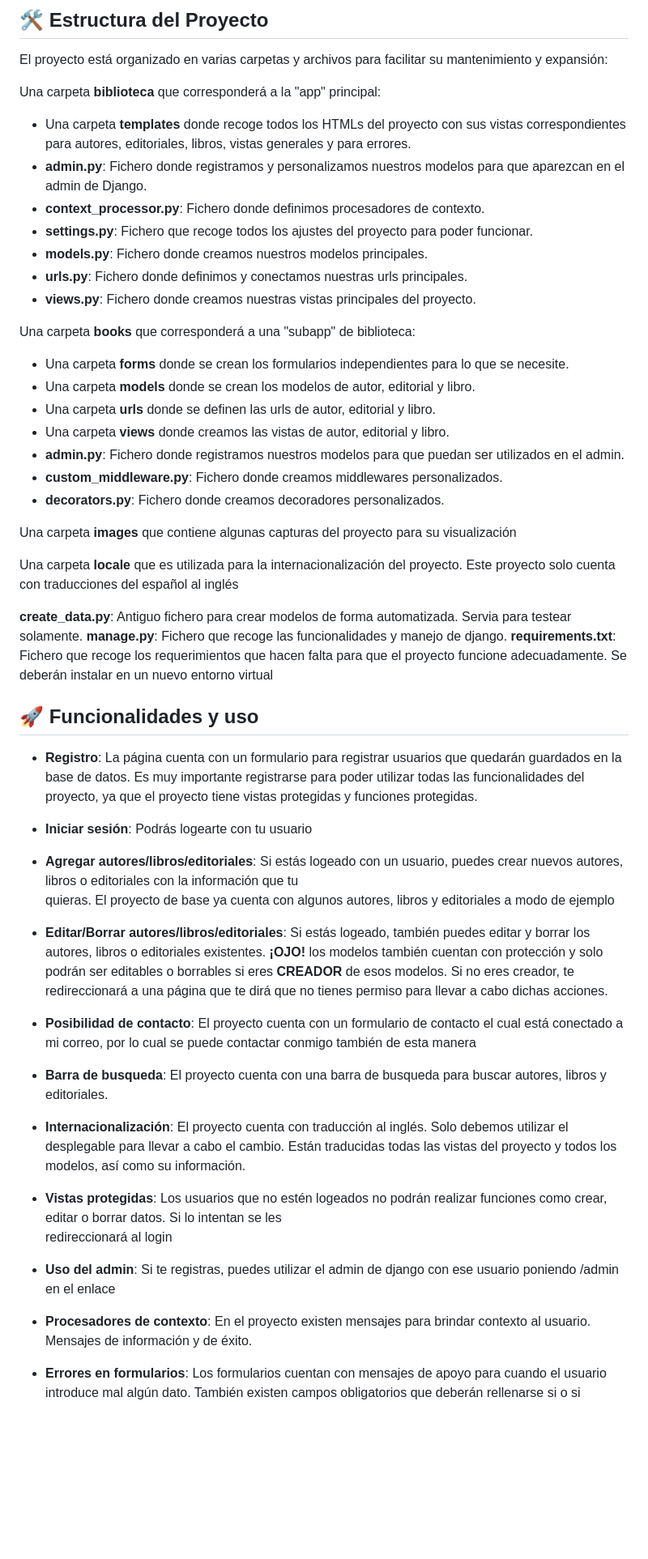
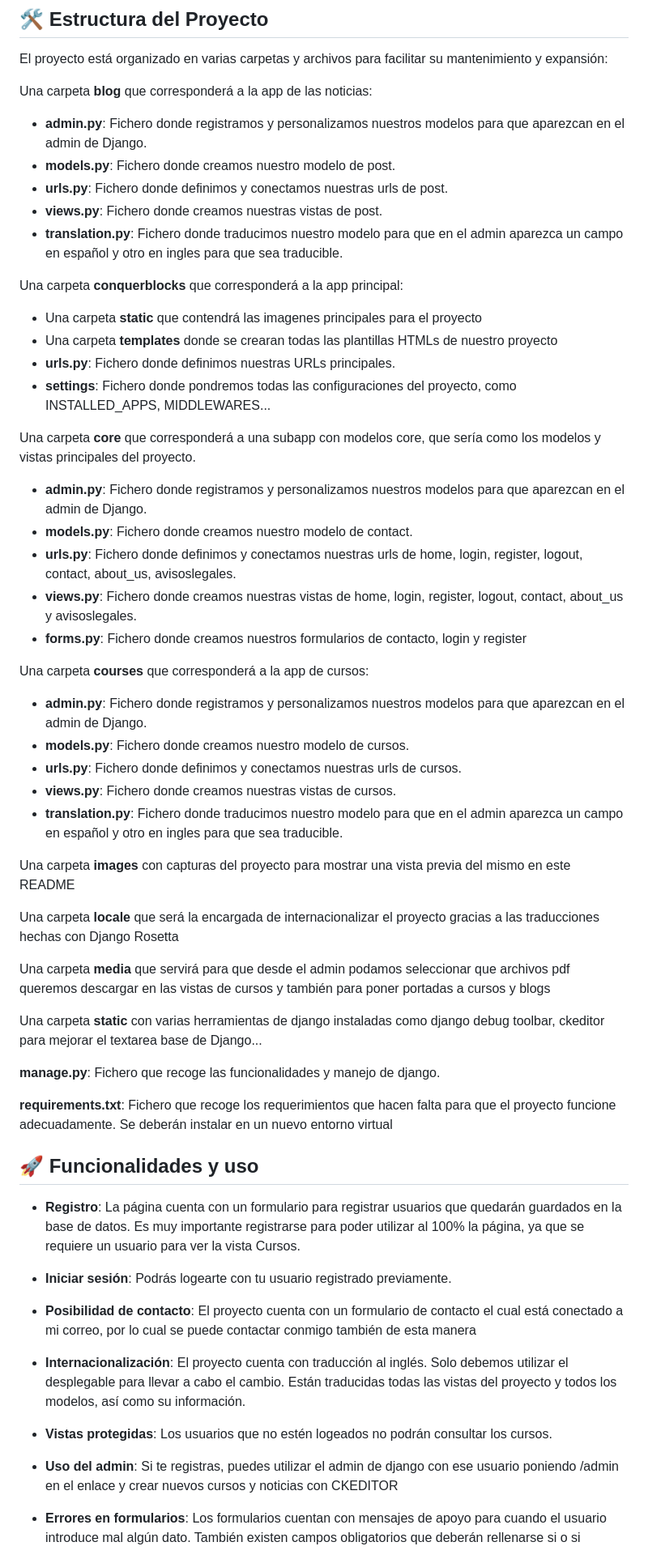
Before and after one commit to kaeedev/Projects-Django, a Markdown page: Proyecto Academia Conquerblocks/README.md, the part around one of its changes. Shown at 81% size. GitHub-like rendering; blank space fills up the shorter version.

```diff
--- a/Proyecto Academia Conquerblocks/README.md
+++ b/Proyecto Academia Conquerblocks/README.md
@@ -17,59 +22,61 @@ El objetivo de este proyecto es crear una página web con funcionalidades y desd
 
 El proyecto está organizado en varias carpetas y archivos para facilitar su mantenimiento y expansión:
 
-Una carpeta **biblioteca** que corresponderá a la "app" principal:
-- Una carpeta **templates** donde recoge todos los HTMLs del proyecto con sus vistas correspondientes para autores, editoriales, libros, vistas generales y     para errores.
+Una carpeta **blog** que corresponderá a la app de las noticias:
 - **admin.py**: Fichero donde registramos y personalizamos nuestros modelos para que aparezcan en el admin de Django.
-- **context_processor.py**: Fichero donde definimos procesadores de contexto.
-- **settings.py**: Fichero que recoge todos los ajustes del proyecto para poder funcionar.
-- **models.py**: Fichero donde creamos nuestros modelos principales.
-- **urls.py**: Fichero donde definimos y conectamos nuestras urls principales.
-- **views.py**: Fichero donde creamos nuestras vistas principales del proyecto.
+- **models.py**: Fichero donde creamos nuestro modelo de post.
+- **urls.py**: Fichero donde definimos y conectamos nuestras urls de post.
+- **views.py**: Fichero donde creamos nuestras vistas de post.
+- **translation.py**: Fichero donde traducimos nuestro modelo para que en el admin aparezca un campo en español y otro en ingles para que sea traducible.
 
-Una carpeta **books** que corresponderá a una "subapp" de biblioteca:
-- Una carpeta **forms** donde se crean los formularios independientes para lo que se necesite.
-- Una carpeta **models** donde se crean los modelos de autor, editorial y libro.
-- Una carpeta **urls** donde se definen las urls de autor, editorial y libro.
-- Una carpeta **views** donde creamos las vistas de autor, editorial y libro.
-- **admin.py**: Fichero donde registramos nuestros modelos para que puedan ser utilizados en el admin.
-- **custom_middleware.py**: Fichero donde creamos middlewares personalizados.
-- **decorators.py**: Fichero donde creamos decoradores personalizados.
+Una carpeta **conquerblocks** que corresponderá a la app principal:
+- Una carpeta **static** que contendrá las imagenes principales para el proyecto
+- Una carpeta **templates** donde se crearan todas las plantillas HTMLs de nuestro proyecto
+- **urls.py**: Fichero donde definimos nuestras URLs principales.
+- **settings**: Fichero donde pondremos todas las configuraciones del proyecto, como INSTALLED_APPS, MIDDLEWARES...
 
-Una carpeta **images** que contiene algunas capturas del proyecto para su visualización
+Una carpeta **core** que corresponderá a una subapp con modelos core, que sería como los modelos y vistas principales del proyecto.
+- **admin.py**: Fichero donde registramos y personalizamos nuestros modelos para que aparezcan en el admin de Django.
+- **models.py**: Fichero donde creamos nuestro modelo de contact.
+- **urls.py**: Fichero donde definimos y conectamos nuestras urls de home, login, register, logout, contact, about_us, avisoslegales.
+- **views.py**: Fichero donde creamos nuestras vistas de home, login, register, logout, contact, about_us y avisoslegales.
+- **forms.py**: Fichero donde creamos nuestros formularios de contacto, login y register
 
-Una carpeta **locale** que es utilizada para la internacionalización del proyecto. Este proyecto solo cuenta con traducciones del español al inglés
+Una carpeta **courses** que corresponderá a la app de cursos:
+- **admin.py**: Fichero donde registramos y personalizamos nuestros modelos para que aparezcan en el admin de Django.
+- **models.py**: Fichero donde creamos nuestro modelo de cursos.
+- **urls.py**: Fichero donde definimos y conectamos nuestras urls de cursos.
+- **views.py**: Fichero donde creamos nuestras vistas de cursos.
+- **translation.py**: Fichero donde traducimos nuestro modelo para que en el admin aparezca un campo en español y otro en ingles para que sea traducible.
 
-**create_data.py**: Antiguo fichero para crear modelos de forma automatizada. Servia para testear solamente.
+Una carpeta **images** con capturas del proyecto para mostrar una vista previa del mismo en este README
+
+Una carpeta **locale** que será la encargada de internacionalizar el proyecto gracias a las traducciones hechas con Django Rosetta
+
+Una carpeta **media** que servirá para que desde el admin podamos seleccionar que archivos pdf queremos descargar en las vistas de cursos y también para poner portadas a cursos y blogs
+
+Una carpeta **static** con varias herramientas de django instaladas como django debug toolbar, ckeditor para mejorar el textarea base de Django...
+
 **manage.py**: Fichero que recoge las funcionalidades y manejo de django.
+
 **requirements.txt**: Fichero que recoge los requerimientos que hacen falta para que el proyecto funcione adecuadamente. Se deberán instalar en un nuevo entorno virtual
 
 
 ## 🚀 Funcionalidades y uso
 
 - **Registro**: La página cuenta con un formulario para registrar usuarios que quedarán guardados en la base de datos. Es muy importante registrarse para
-  poder utilizar todas las funcionalidades del proyecto, ya que el proyecto tiene vistas protegidas y funciones protegidas.
+  poder utilizar al 100% la página, ya que se requiere un usuario para ver la vista Cursos.
 
-- **Iniciar sesión**: Podrás logearte con tu usuario
+- **Iniciar sesión**: Podrás logearte con tu usuario registrado previamente.
 
-- **Agregar autores/libros/editoriales**: Si estás logeado con un usuario, puedes crear nuevos autores, libros o editoriales con la información que tu
-  quieras. El proyecto de base ya cuenta con algunos autores, libros y editoriales a modo de ejemplo
-
-- **Editar/Borrar autores/libros/editoriales**: Si estás logeado, también puedes editar y borrar los autores, libros o editoriales existentes. **¡OJO!** los
-  modelos también cuentan con protección y solo podrán ser editables o borrables si eres **CREADOR** de esos modelos. Si no eres creador, te redireccionará a   una página que te dirá que no tienes permiso para llevar a cabo dichas acciones.
-
-- **Posibilidad de contacto**: El proyecto cuenta con un formulario de contacto el cual está conectado a mi correo, por lo cual se puede contactar conmigo       también de esta manera
-
-- **Barra de busqueda**: El proyecto cuenta con una barra de busqueda para buscar autores, libros y editoriales.
+- **Posibilidad de contacto**: El proyecto cuenta con un formulario de contacto el cual está conectado a mi correo, por lo cual se puede contactar conmigo también de esta manera
 
 - **Internacionalización**: El proyecto cuenta con traducción al inglés. Solo debemos utilizar el desplegable para llevar a cabo el cambio. Están traducidas
   todas las vistas del proyecto y todos los modelos, así como su información.
 
-- **Vistas protegidas**: Los usuarios que no estén logeados no podrán realizar funciones como crear, editar o borrar datos. Si lo intentan se les
-  redireccionará al login
+- **Vistas protegidas**: Los usuarios que no estén logeados no podrán consultar los cursos.
 
-- **Uso del admin**: Si te registras, puedes utilizar el admin de django con ese usuario poniendo /admin en el enlace
-
-- **Procesadores de contexto**: En el proyecto existen mensajes para brindar contexto al usuario. Mensajes de información y de éxito.
+- **Uso del admin**: Si te registras, puedes utilizar el admin de django con ese usuario poniendo /admin en el enlace y crear nuevos cursos y noticias con CKEDITOR
 
 - **Errores en formularios**: Los formularios cuentan con mensajes de apoyo para cuando el usuario introduce mal algún dato. También existen campos
   obligatorios que deberán rellenarse si o si
```
Also changed, not shown: other parts of Proyecto Academia Conquerblocks/README.md (+5 -3 lines).
